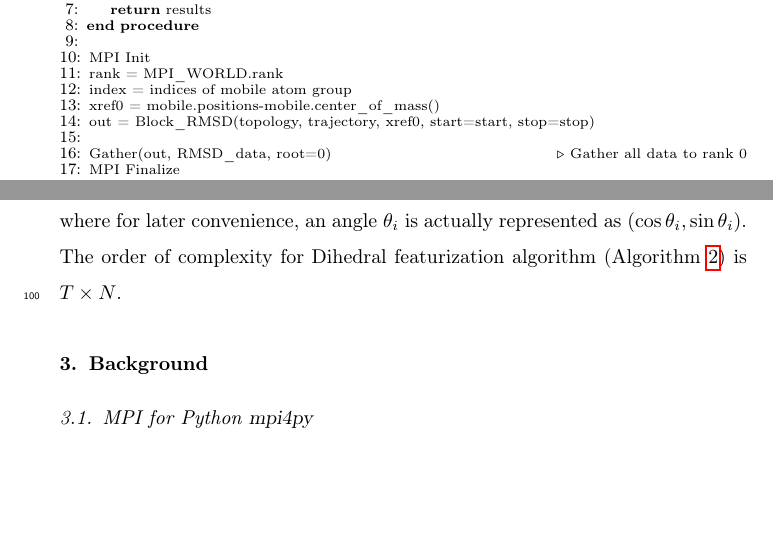
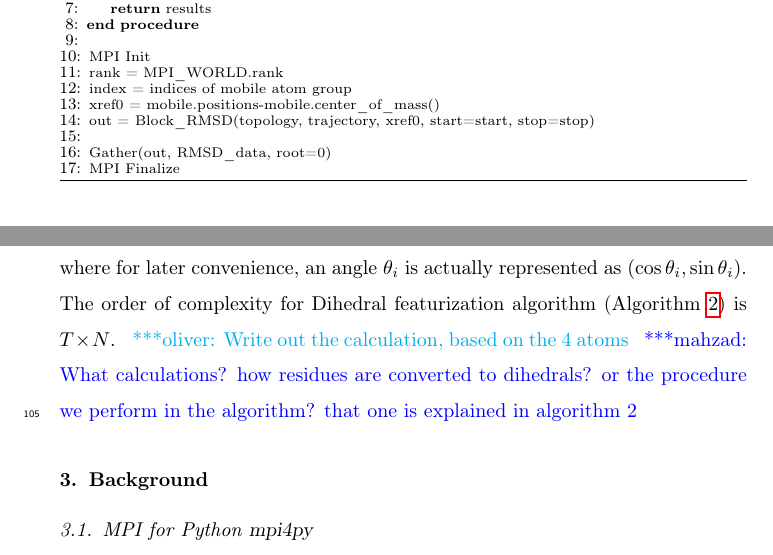
Before and after one commit to hpcanalytics/paper-hpc-py-parallel-mdanalysis, a LaTeX paper (main.tex, which reads applications.tex): two parts of page 6 of 31, joined at a grey line, cut so that both start at the same text, the shorter picture padded with empty space. Compiled offline with pdfLaTeX.

Commit message:
Work on applications based on oliver comments

```diff
--- a/applications.tex
+++ b/applications.tex
@@ -47,7 +49,7 @@ frame.
 		\State xref0 = mobile.positions-mobile.center\_of\_mass()
 		\State out = Block\_RMSD(topology, trajectory, xref0, start=start, stop=stop)
 		\\
-		\State Gather(out, RMSD\_data, root=0)\Comment{Gather all data to rank 0}
+		\State Gather(out, RMSD\_data, root=0)
 		\State MPI Finalize
 	\end{algorithmic}
 \end{algorithm}
@@ -58,6 +60,8 @@ feature vectors consisting of the two backbone dihedral angles per residue ($\ph
 non-terminal residues. For each frame, an array of dihedral angles is calculated where for later convenience, an angle $\theta_{i}$ is
 actually represented as $(\cos\theta_{i}, \sin\theta_{i})$.
 The order of complexity for Dihedral featurization algorithm (Algorithm \ref{alg:Dihedral}) is $T \times N$.
+\obnote{Write out the calculation, based on the 4 atoms}
+\mknote{What calculations? how residues are converted to dihedrals? or the procedure we perform in the algorithm? that one is explained in algorithm 2}
 
 \begin{algorithm}[ht!]
 	\scriptsize
```
Also changed, not shown: applications.tex (6 more changed lines).
